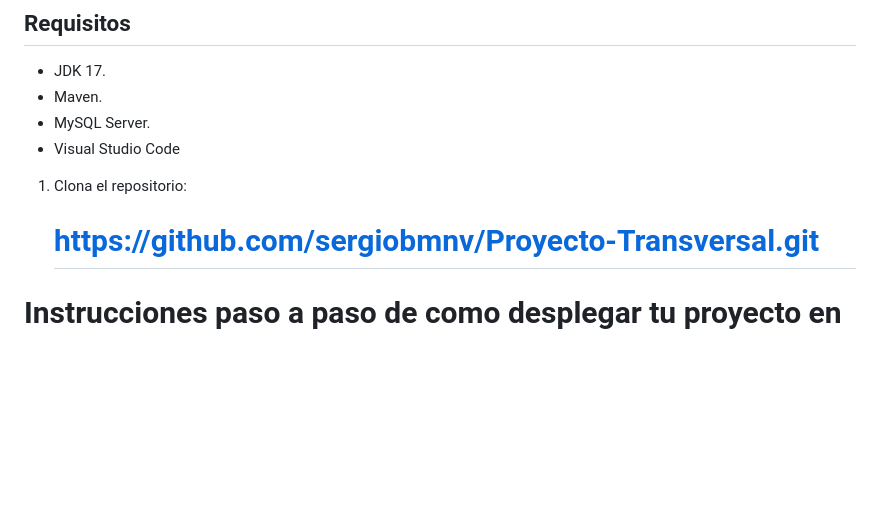
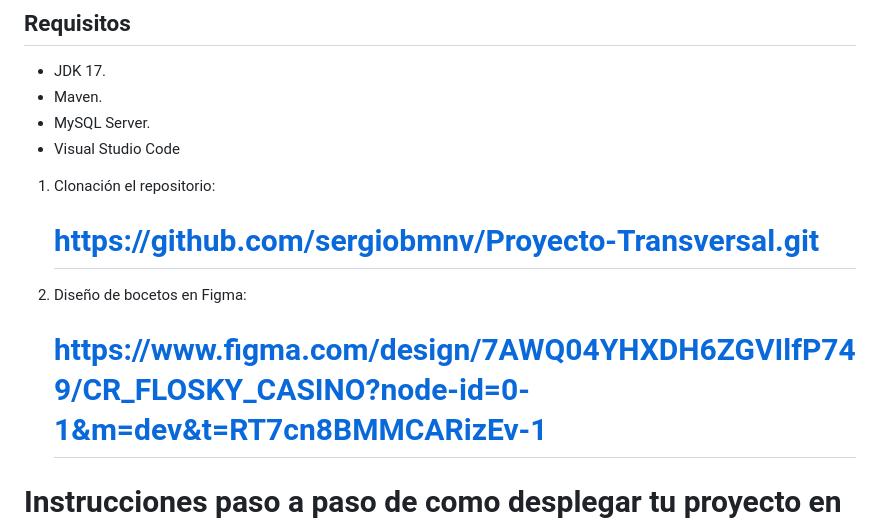
Before and after one commit to sergiobmnv/Proyecto-Transversal, a Markdown page: README.md, the part around the change. Drawn GitHub-style; blank space fills up the shorter version.

Commit message:
Agregacion del link de figma

```diff
--- a/README.md
+++ b/README.md
@@ -21,9 +21,13 @@ Proyecto transversal realizado por Miguel Ángel Cuadrado Robles y Sergio Bravo
 - MySQL Server.
 - Visual Studio Code
 
-1. Clona el repositorio:
+1. Clonación el repositorio:
 
    # https://github.com/sergiobmnv/Proyecto-Transversal.git
+
+2. Diseño de bocetos en Figma:
+
+	# https://www.figma.com/design/7AWQ04YHXDH6ZGVIlfP749/CR_FLOSKY_CASINO?node-id=0-1&m=dev&t=RT7cn8BMMCARizEv-1
 
 
 # Instrucciones paso a paso de como desplegar tu proyecto en Railway.
```
